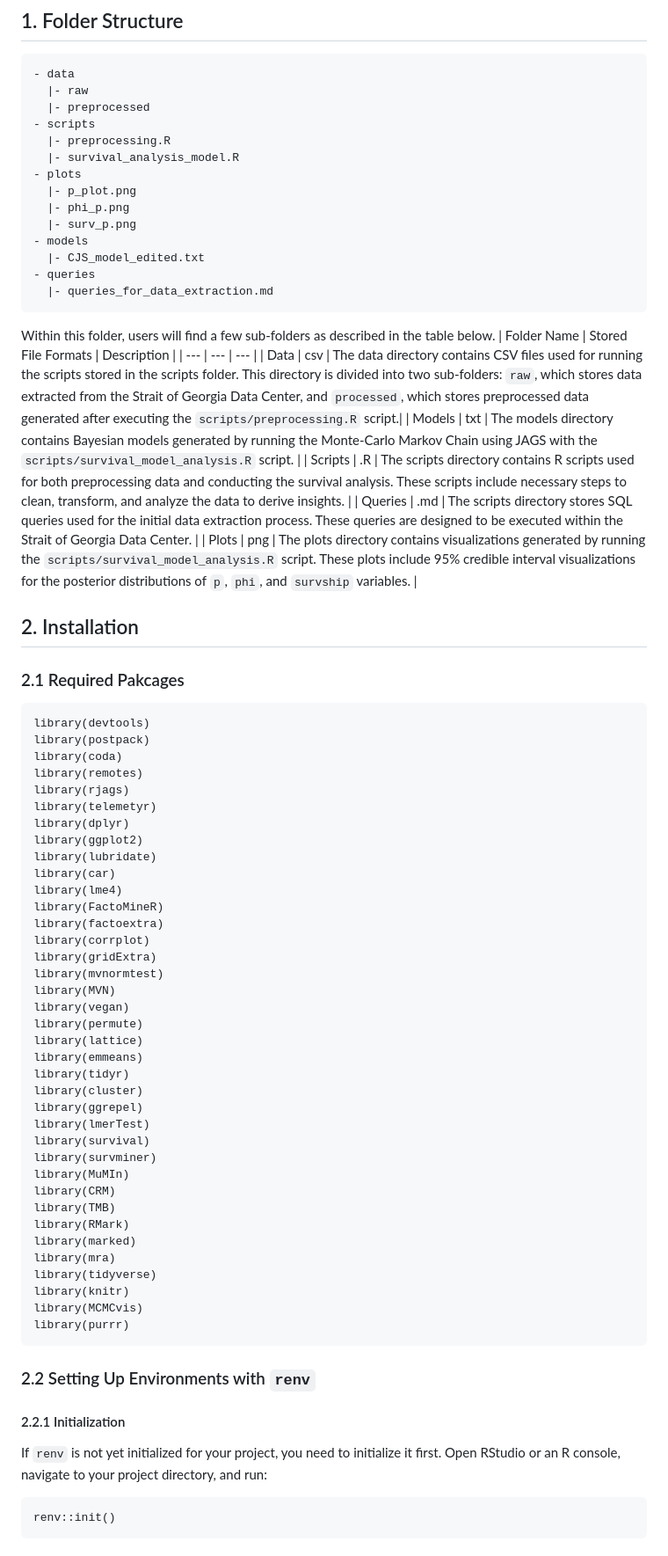
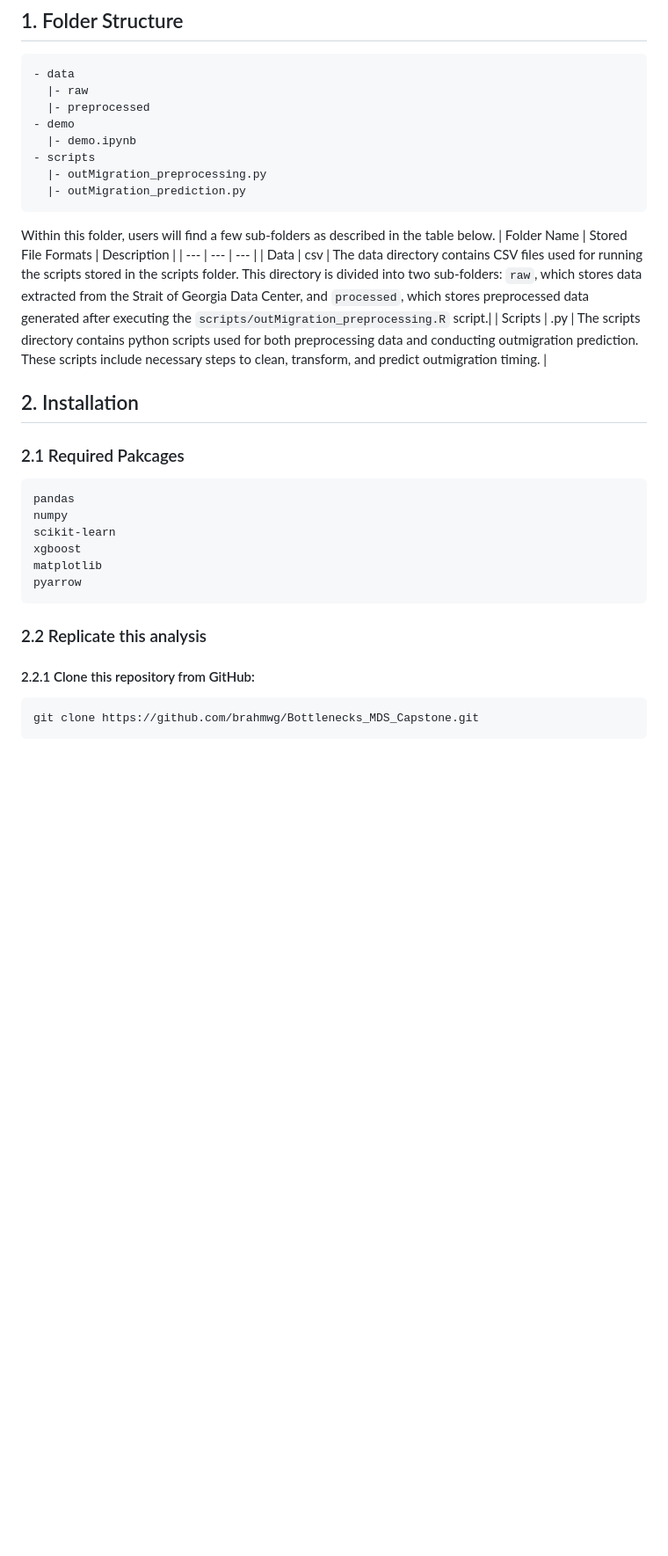
Before and after one commit to brahmwg/Bottlenecks_MDS_Capstone, a Markdown page: mds_deliverables/outMigration_model/README.MD, the part around one of its changes. Shown at 88% size. Rendered like a GitHub page; blank space fills up the shorter version.

Commit message:
readmeUpdate

````diff
--- a/mds_deliverables/outMigration_model/README.MD
+++ b/mds_deliverables/outMigration_model/README.MD
@@ -9,76 +9,33 @@ Every year, the Pacific Salmon Foundation conducts field activity of tagging sal
 - data
   |- raw
   |- preprocessed
+- demo
+  |- demo.ipynb
 - scripts
-  |- preprocessing.R
-  |- survival_analysis_model.R
-- plots
-  |- p_plot.png
-  |- phi_p.png
-  |- surv_p.png
-- models
-  |- CJS_model_edited.txt
-- queries
-  |- queries_for_data_extraction.md
+  |- outMigration_preprocessing.py
+  |- outMigration_prediction.py
 ```
 
 Within this folder, users will find a few sub-folders as described in the table below.
 | Folder Name | Stored File Formats | Description |
 | --- | --- | --- |
-| Data | csv | The data directory contains CSV files used for running the scripts stored in the scripts folder. This directory is divided into two sub-folders: `raw`, which stores data extracted from the Strait of Georgia Data Center, and `processed`, which stores preprocessed data generated after executing the `scripts/preprocessing.R` script.|
-| Models | txt | The models directory contains Bayesian models generated by running the Monte-Carlo Markov Chain using JAGS with the `scripts/survival_model_analysis.R` script. |
-| Scripts | .R | The scripts directory contains R scripts used for both preprocessing data and conducting the survival analysis. These scripts include necessary steps to clean, transform, and analyze the data to derive insights. |
-| Queries | .md | The scripts directory stores SQL queries used for the initial data extraction process. These queries are designed to be executed within the Strait of Georgia Data Center. |
-| Plots | png | The plots directory contains visualizations generated by running the `scripts/survival_model_analysis.R` script. These plots include 95% credible interval visualizations for the posterior distributions of `p`, `phi`, and `survship` variables. |
+| Data | csv | The data directory contains CSV files used for running the scripts stored in the scripts folder. This directory is divided into two sub-folders: `raw`, which stores data extracted from the Strait of Georgia Data Center, and `processed`, which stores preprocessed data generated after executing the `scripts/outMigration_preprocessing.R` script.|
+| Scripts | .py | The scripts directory contains python scripts used for both preprocessing data and conducting outmigration prediction. These scripts include necessary steps to clean, transform, and predict outmigration timing. |
 
 ## 2. Installation
 ### 2.1 Required Pakcages
 ```
-library(devtools)
-library(postpack)
-library(coda)
-library(remotes)
-library(rjags)
-library(telemetyr)
-library(dplyr)
-library(ggplot2)
-library(lubridate)
-library(car)
-library(lme4)
-library(FactoMineR)
-library(factoextra)
-library(corrplot)
-library(gridExtra)
-library(mvnormtest)
-library(MVN)
-library(vegan)
-library(permute)
-library(lattice)
-library(emmeans)
-library(tidyr)
-library(cluster)
-library(ggrepel)
-library(lmerTest)
-library(survival)
-library(survminer)
-library(MuMIn)
-library(CRM)
-library(TMB)
-library(RMark)
-library(marked)
-library(mra)
-library(tidyverse)
-library(knitr)
-library(MCMCvis)
-library(purrr)
+pandas
+numpy
+scikit-learn
+xgboost
+matplotlib
+pyarrow
 ```
 
-### 2.2 Setting Up Environments with `renv`
-#### 2.2.1 Initialization
-
-If `renv` is not yet initialized for your project, you need to initialize it first. Open RStudio or an R console, navigate to your project directory, and run:
-
+### 2.2 Replicate this analysis
+#### 2.2.1 Clone this repository from GitHub:
 ```
-renv::init()
+git clone https://github.com/brahmwg/Bottlenecks_MDS_Capstone.git
 ```
 
````
Also changed, not shown: other parts of mds_deliverables/outMigration_model/README.MD (+20 -31 lines).
